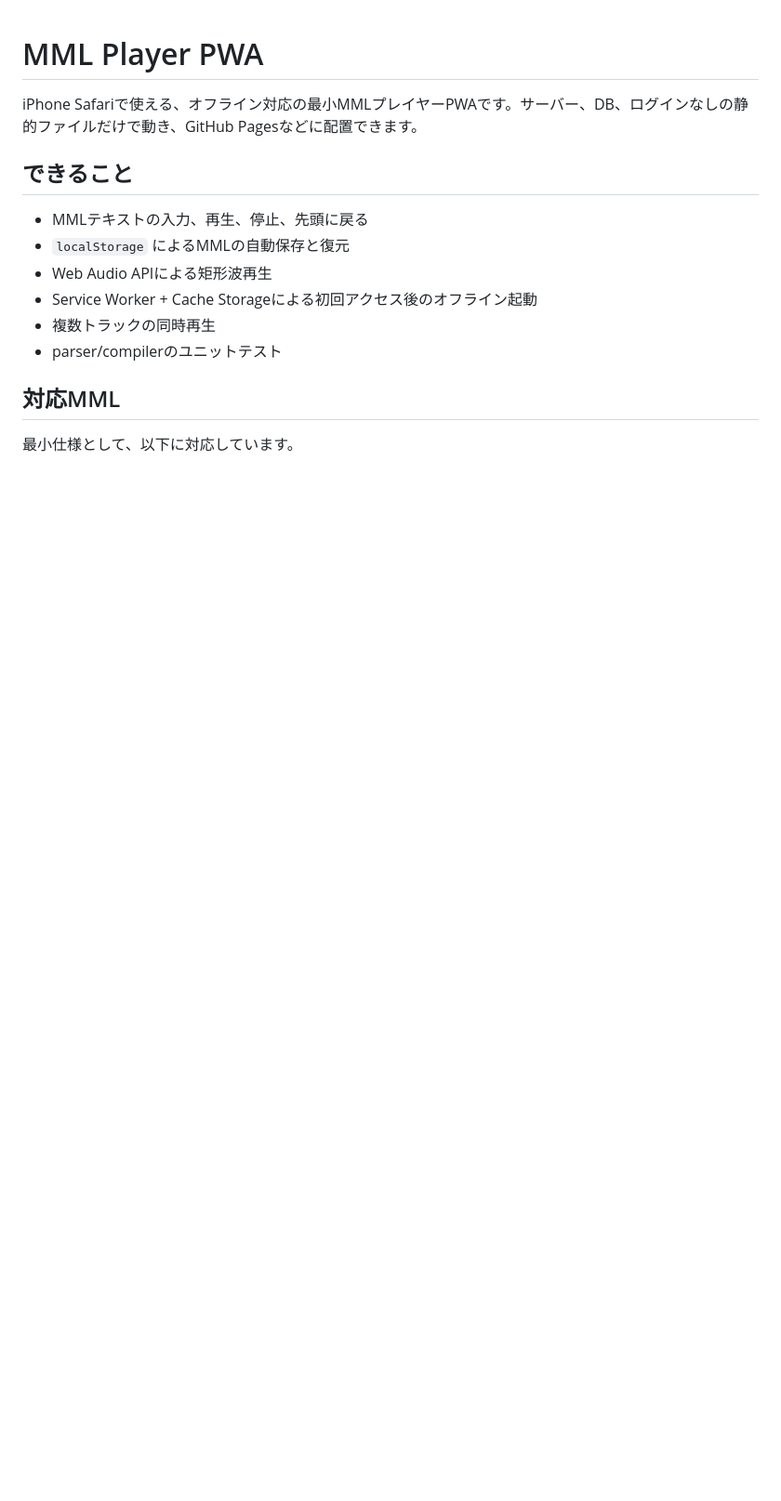
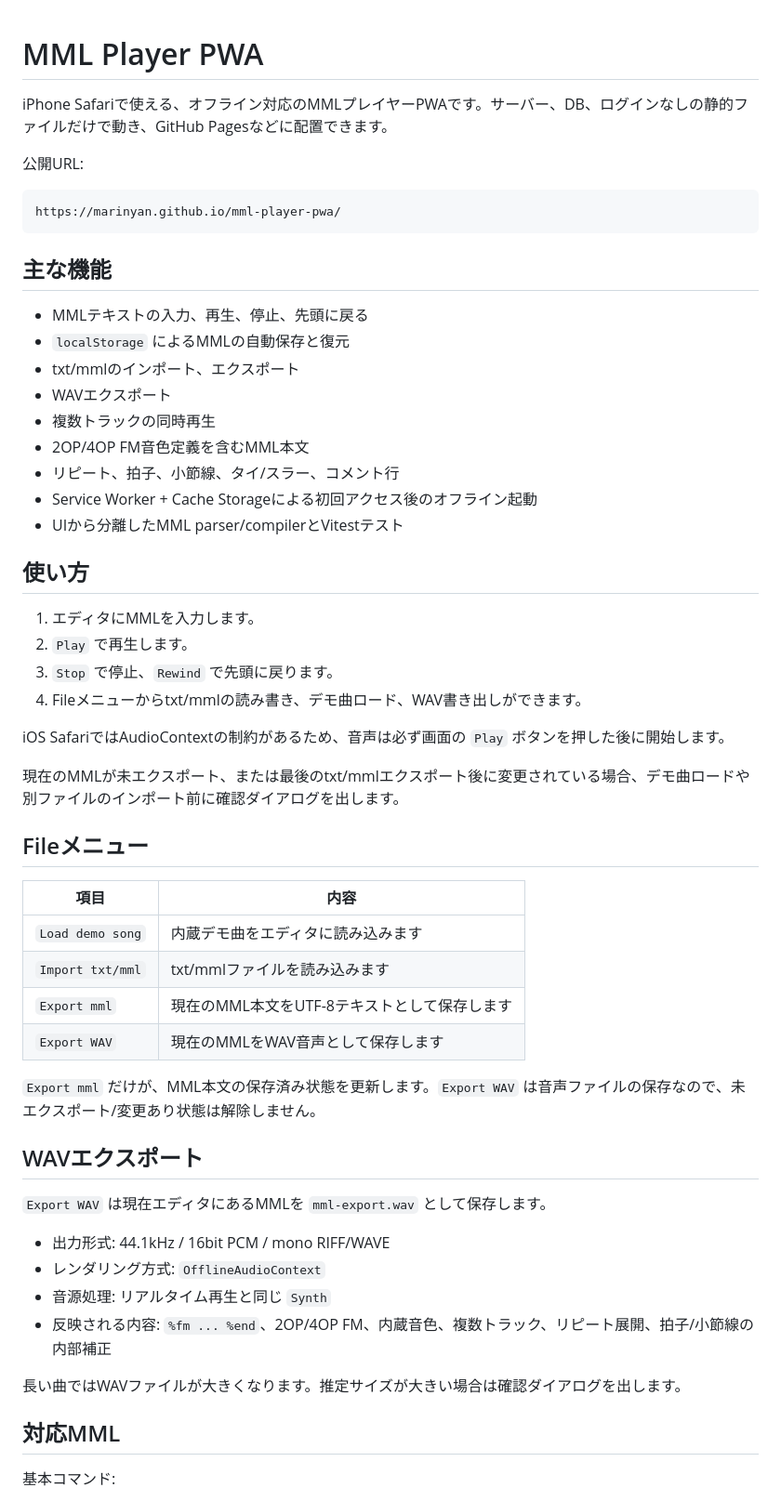
Before and after one commit to marinyan/mml-player-pwa, a Markdown page: README.md, the part around one of its changes. Shown at 93% size. GitHub-like rendering; blank space fills up the shorter version.

````diff
--- a/README.md
+++ b/README.md
@@ -1,17 +1,59 @@
 # MML Player PWA
 
-iPhone Safariで使える、オフライン対応の最小MMLプレイヤーPWAです。サーバー、DB、ログインなしの静的ファイルだけで動き、GitHub Pagesなどに配置できます。
+iPhone Safariで使える、オフライン対応のMMLプレイヤーPWAです。サーバー、DB、ログインなしの静的ファイルだけで動き、GitHub Pagesなどに配置できます。
 
-## できること
+公開URL:
+
+```text
+https://marinyan.github.io/mml-player-pwa/
+```
+
+## 主な機能
 
 - MMLテキストの入力、再生、停止、先頭に戻る
 - `localStorage` によるMMLの自動保存と復元
-- Web Audio APIによる矩形波再生
+- txt/mmlのインポート、エクスポート
+- WAVエクスポート
+- 複数トラックの同時再生
+- 2OP/4OP FM音色定義を含むMML本文
+- リピート、拍子、小節線、タイ/スラー、コメント行
 - Service Worker + Cache Storageによる初回アクセス後のオフライン起動
-- 複数トラックの同時再生
-- parser/compilerのユニットテスト
+- UIから分離したMML parser/compilerとVitestテスト
+
+## 使い方
+
+1. エディタにMMLを入力します。
+2. `Play` で再生します。
+3. `Stop` で停止、`Rewind` で先頭に戻ります。
+4. Fileメニューからtxt/mmlの読み書き、デモ曲ロード、WAV書き出しができます。
+
+iOS SafariではAudioContextの制約があるため、音声は必ず画面の `Play` ボタンを押した後に開始します。
+
+現在のMMLが未エクスポート、または最後のtxt/mmlエクスポート後に変更されている場合、デモ曲ロードや別ファイルのインポート前に確認ダイアログを出します。
+
+## Fileメニュー
+
+| 項目 | 内容 |
+| --- | --- |
+| `Load demo song` | 内蔵デモ曲をエディタに読み込みます |
+| `Import txt/mml` | txt/mmlファイルを読み込みます |
+| `Export mml` | 現在のMML本文をUTF-8テキストとして保存します |
+| `Export WAV` | 現在のMMLをWAV音声として保存します |
+
+`Export mml` だけが、MML本文の保存済み状態を更新します。`Export WAV` は音声ファイルの保存なので、未エクスポート/変更あり状態は解除しません。
+
+## WAVエクスポート
+
+`Export WAV` は現在エディタにあるMMLを `mml-export.wav` として保存します。
+
+- 出力形式: 44.1kHz / 16bit PCM / mono RIFF/WAVE
+- レンダリング方式: `OfflineAudioContext`
+- 音源処理: リアルタイム再生と同じ `Synth`
+- 反映される内容: `%fm ... %end`、2OP/4OP FM、内蔵音色、複数トラック、リピート展開、拍子/小節線の内部補正
+
+長い曲ではWAVファイルが大きくなります。推定サイズが大きい場合は確認ダイアログを出します。
 
 ## 対応MML
 
-最小仕様として、以下に対応しています。
+基本コマンド:
 
````
Also changed, not shown: other parts of README.md (+56 -47 lines).
